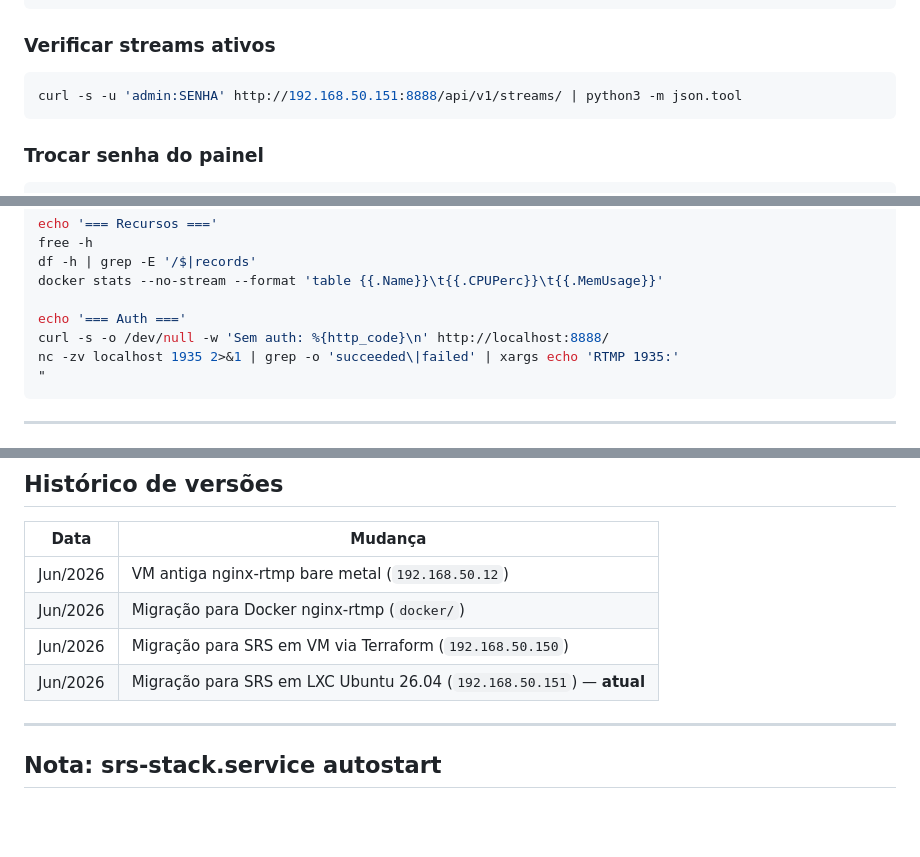
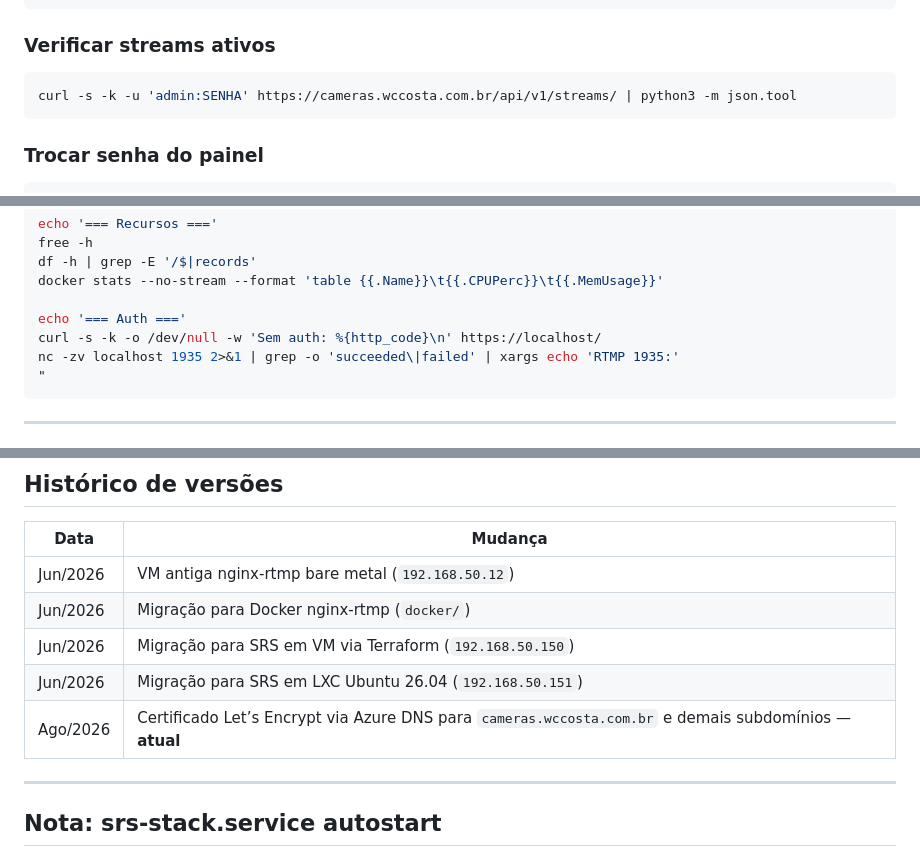
Before and after one commit to williamcrcosta/rtmp-server, a Markdown page: RUNBOOK.md, 3 parts joined by grey strips. Drawn GitHub-style; blank space fills up the shorter version.

````diff
--- a/RUNBOOK.md
+++ b/RUNBOOK.md
@@ -77,7 +79,7 @@ pct exec 201 -- bash -c "cd /opt/srs && docker compose restart"
 
 ### Verificar streams ativos
 ```bash
-curl -s -u 'admin:SENHA' http://192.168.50.151:8888/api/v1/streams/ | python3 -m json.tool
+curl -s -k -u 'admin:SENHA' https://cameras.wccosta.com.br/api/v1/streams/ | python3 -m json.tool
 ```
 
 ### Trocar senha do painel
@@ -216,7 +265,7 @@ df -h | grep -E '/$|records'
 docker stats --no-stream --format 'table {{.Name}}\t{{.CPUPerc}}\t{{.MemUsage}}'
 
 echo '=== Auth ==='
-curl -s -o /dev/null -w 'Sem auth: %{http_code}\n' http://localhost:8888/
+curl -s -k -o /dev/null -w 'Sem auth: %{http_code}\n' https://localhost/
 nc -zv localhost 1935 2>&1 | grep -o 'succeeded\|failed' | xargs echo 'RTMP 1935:'
 "
 ```
@@ -247,7 +296,8 @@ nc -zv localhost 1935 2>&1 | grep -o 'succeeded\|failed' | xargs echo 'RTMP 1935
 | Jun/2026 | VM antiga nginx-rtmp bare metal (`192.168.50.12`) |
 | Jun/2026 | Migração para Docker nginx-rtmp (`docker/`) |
 | Jun/2026 | Migração para SRS em VM via Terraform (`192.168.50.150`) |
-| Jun/2026 | Migração para SRS em LXC Ubuntu 26.04 (`192.168.50.151`) — **atual** |
+| Jun/2026 | Migração para SRS em LXC Ubuntu 26.04 (`192.168.50.151`) |
+| Ago/2026 | Certificado Let’s Encrypt via Azure DNS para `cameras.wccosta.com.br` e demais subdomínios — **atual** |
 
 ---
 
````
Also changed, not shown: other parts of RUNBOOK.md (+54 -5 lines), README.md (+15 -13 lines).
